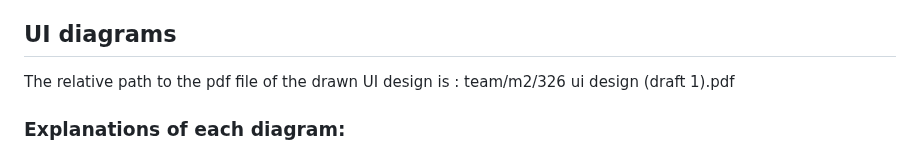
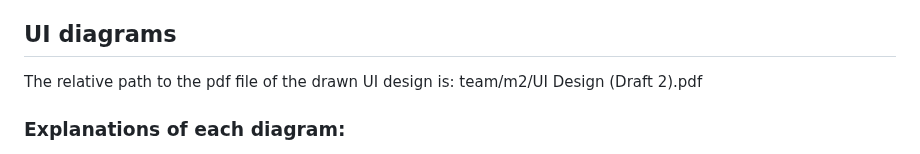
Before and after one commit to ginpks/TRANSPORTATION, a Markdown page: team/m2/ui-diagrams.md, the part around the change. Drawn GitHub-style.

```diff
--- a/team/m2/ui-diagrams.md
+++ b/team/m2/ui-diagrams.md
@@ -4,7 +4,7 @@ We have decided to make 7 posts in total: Log in page, Sign up page, Post inform
 
 ## UI diagrams
 
-The relative path to the pdf file of the drawn UI design is : team/m2/326 ui design (draft 1).pdf
+The relative path to the pdf file of the drawn UI design is: team/m2/UI Design (Draft 2).pdf
 
 ### Explanations of each diagram:
 - Login page: The login page is built for users to log into their own account using their UMass email. The purpose of using UMass email
```
